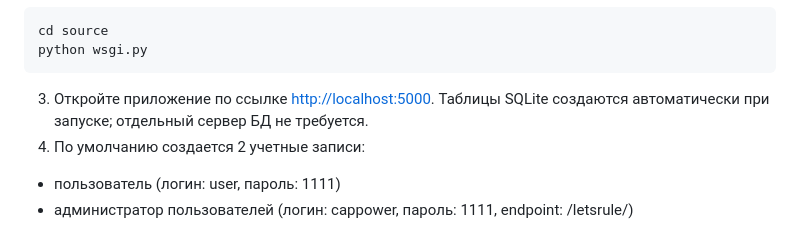
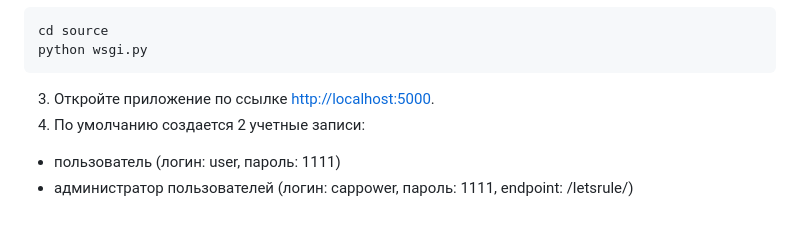
Before and after one commit to Mannanov/RouteSIM, a Markdown page: README.md, the part around the change. Rendered like a GitHub page.

Commit message:
edit Readme 2

````diff
--- a/README.md
+++ b/README.md
@@ -67,7 +67,7 @@ source venv/bin/activate
 cd source
 python wsgi.py
 ```
-3. Откройте приложение по ссылке [http://localhost:5000](http://localhost:5000). Таблицы SQLite создаются автоматически при запуске; отдельный сервер БД не требуется.
+3. Откройте приложение по ссылке [http://localhost:5000](http://localhost:5000).
 4. По умолчанию создается 2 учетные записи:
 - пользователь (логин: user, пароль: 1111)
 - администратор пользователей (логин: cappower, пароль: 1111, endpoint: /letsrule/)
````
